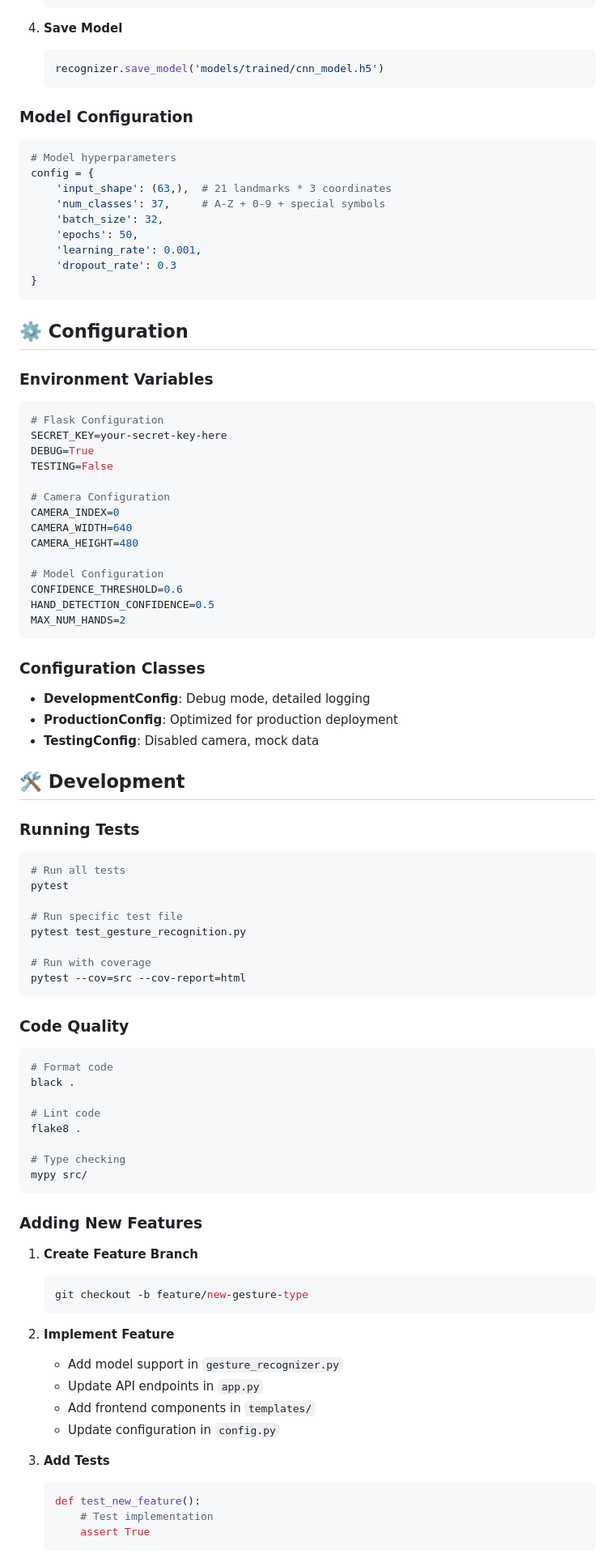
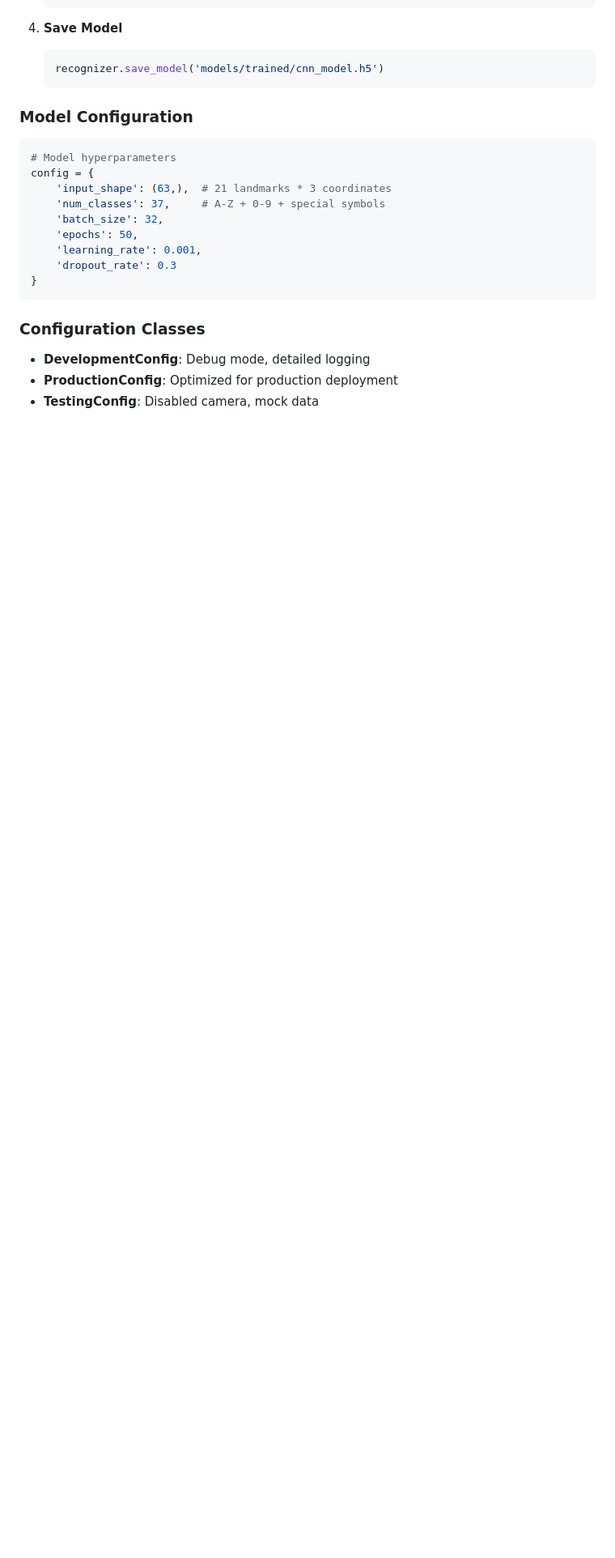
Before and after one commit to gauravp379/isl-gesture-recognition, a Markdown page: README.md, the part around the change printed below. Shown: that part at 81% size. GitHub-like rendering; blank space fills up the shorter version.

````diff
--- a/README.md
+++ b/README.md
@@ -321,78 +321,8 @@ config = {
 }
 ```
 
-## ⚙️ Configuration
-
-### Environment Variables
-
-```bash
-# Flask Configuration
-SECRET_KEY=your-secret-key-here
-DEBUG=True
-TESTING=False
-
-# Camera Configuration
-CAMERA_INDEX=0
-CAMERA_WIDTH=640
-CAMERA_HEIGHT=480
-
-# Model Configuration
-CONFIDENCE_THRESHOLD=0.6
-HAND_DETECTION_CONFIDENCE=0.5
-MAX_NUM_HANDS=2
-```
-
 ### Configuration Classes
 
 - **DevelopmentConfig**: Debug mode, detailed logging
 - **ProductionConfig**: Optimized for production deployment
 - **TestingConfig**: Disabled camera, mock data
-
-## 🛠️ Development
-
-### Running Tests
-
-```bash
-# Run all tests
-pytest
-
-# Run specific test file
-pytest test_gesture_recognition.py
-
-# Run with coverage
-pytest --cov=src --cov-report=html
-```
-
-### Code Quality
-
-```bash
-# Format code
-black .
-
-# Lint code
-flake8 .
-
-# Type checking
-mypy src/
-```
-
-### Adding New Features
-
-1. **Create Feature Branch**
-   ```bash
-   git checkout -b feature/new-gesture-type
-   ```
-
-2. **Implement Feature**
-   - Add model support in `gesture_recognizer.py`
-   - Update API endpoints in `app.py`
-   - Add frontend components in `templates/`
-   - Update configuration in `config.py`
-
-3. **Add Tests**
-   ```python
-   def test_new_feature():
-       # Test implementation
-       assert True
-   ```
-
````
Also changed, not shown: other parts of README.md (+0 -123 lines).
